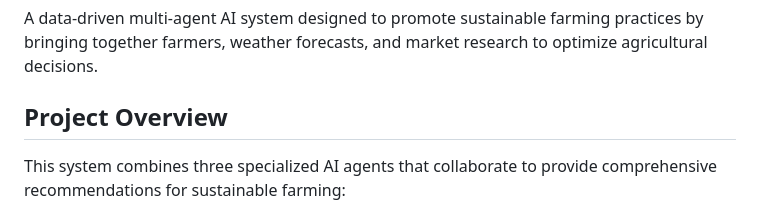
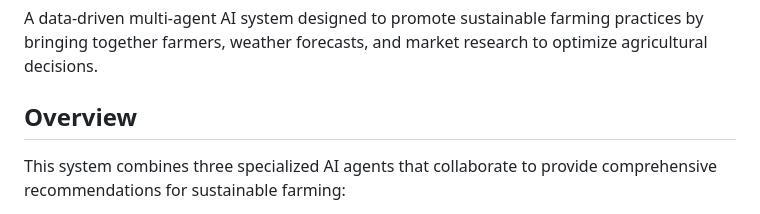
Before and after one commit to Kritansh-Tank/AgroInsight, a Markdown page: README.md, the part around the change. Drawn GitHub-style.

```diff
--- a/README.md
+++ b/README.md
@@ -2,7 +2,7 @@
 
 A data-driven multi-agent AI system designed to promote sustainable farming practices by bringing together farmers, weather forecasts, and market research to optimize agricultural decisions.
 
-## Project Overview
+## Overview
 
 This system combines three specialized AI agents that collaborate to provide comprehensive recommendations for sustainable farming:
 
```
